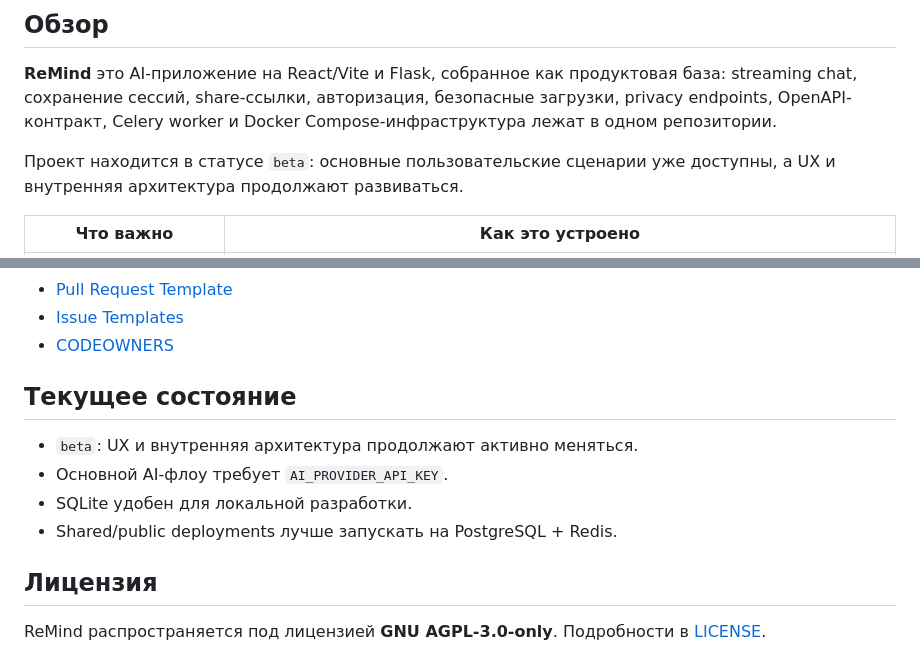
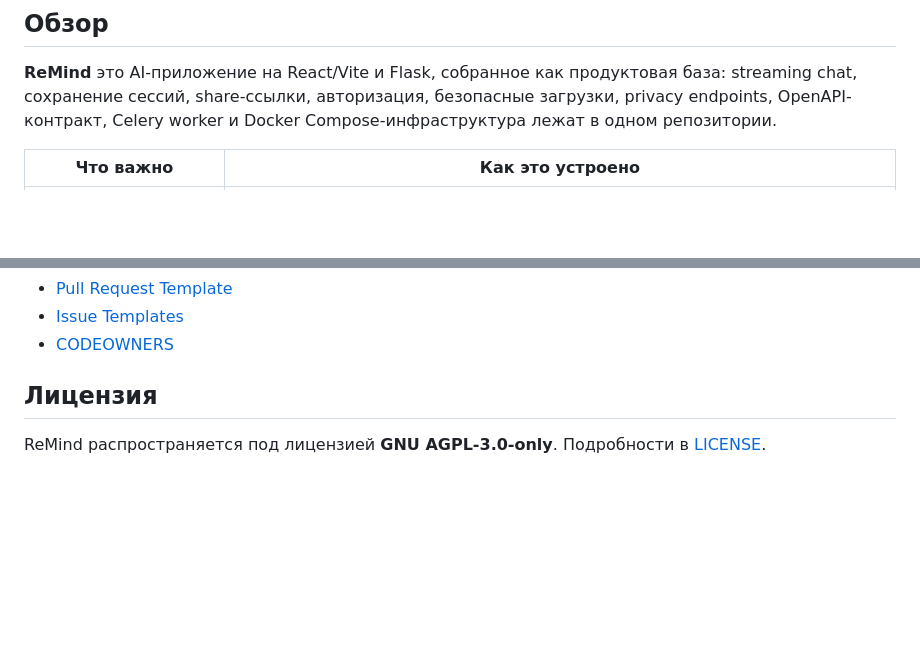
Before and after one commit to ReNothingg/ReMind, a Markdown page: README.md, 2 parts joined by grey strips. Rendered like a GitHub page; blank space fills up the shorter version.

```diff
--- a/README.md
+++ b/README.md
@@ -54,8 +53,6 @@
 ## Обзор
 
 **ReMind** это AI-приложение на React/Vite и Flask, собранное как продуктовая база: streaming chat, сохранение сессий, share-ссылки, авторизация, безопасные загрузки, privacy endpoints, OpenAPI-контракт, Celery worker и Docker Compose-инфраструктура лежат в одном репозитории.
-
-Проект находится в статусе `beta`: основные пользовательские сценарии уже доступны, а UX и внутренняя архитектура продолжают развиваться.
 
 | Что важно | Как это устроено |
 |---|---|
@@ -314,15 +311,6 @@ CI покрывает secret scanning, backend checks, frontend checks, Playwrig
 - [Issue Templates](.github/ISSUE_TEMPLATE/)
 - [CODEOWNERS](.github/CODEOWNERS)
 
-<a id="current-status"></a>
-
-## Текущее состояние
-
-- `beta`: UX и внутренняя архитектура продолжают активно меняться.
-- Основной AI-флоу требует `AI_PROVIDER_API_KEY`.
-- SQLite удобен для локальной разработки.
-- Shared/public deployments лучше запускать на PostgreSQL + Redis.
-
 <a id="license"></a>
 
 ## Лицензия
```
Also changed, not shown: other parts of README.md (+0 -1 lines).
